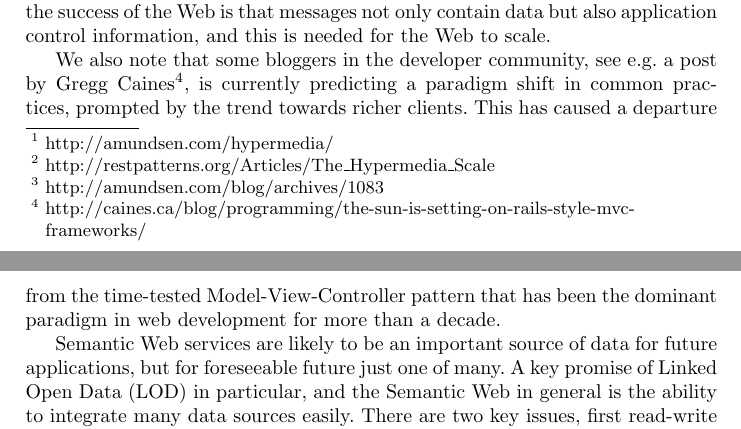
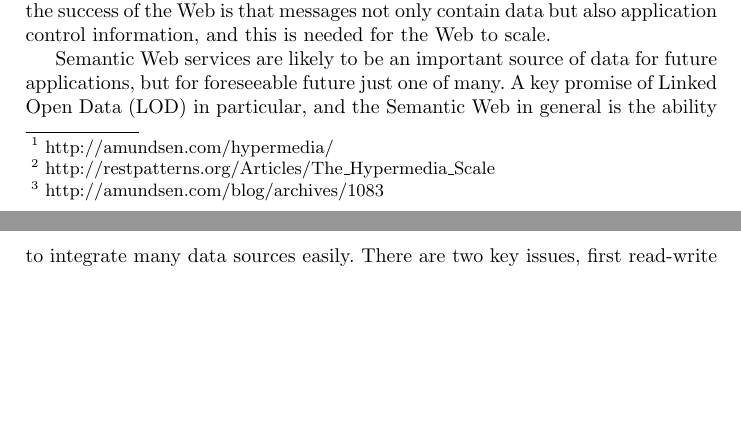
Before and after one commit to kjetilk/phd, a LaTeX paper (eswc-2012/workshop2.tex): two parts of pages 1 and 2 of 5, joined at a grey line, cut so that both start at the same text, the shorter picture padded with empty space. Compiled offline with pdfLaTeX; a missing bibliography style is replaced by a similar one.

Commit message:
gregg gone
git-svn-id: https://svn.ifi.uio.no/repos/users/kjekje-phd@146 43ef1190-90fd-4dd7-a769-d0121f02b80e

```diff
--- a/eswc-2012/workshop2.tex
+++ b/eswc-2012/workshop2.tex
@@ -53,15 +53,6 @@ work to make RDF serializations more powerful hypermedia types, like HTML or
 Atom. He argues that a key factor in the success of the Web is that
 messages not only contain data but also application control
 information, and this is needed for the Web to scale.
-
-We also note that some bloggers in the developer community, see
-e.g. a post by Gregg
-Caines\footnote{\url{http://caines.ca/blog/programming/the-sun-is-setting-on-rails-style-mvc-frameworks/}},
-%\cite{sunsetonmvc}
-is currently predicting a paradigm shift in common practices, prompted
-by the trend towards richer clients. This has caused a departure from
-the time-tested Model-View-Controller pattern that has been the
-dominant paradigm in web development for more than a decade.
 
 Semantic Web services are likely to be an important source of data for
 future applications, but for foreseeable future just one of many. A
```
